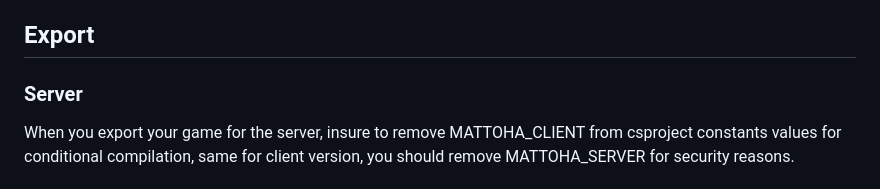
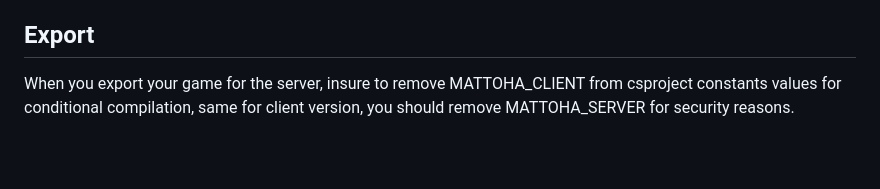
Before and after one commit to Zer0xTJ/GodotMattohaLobbySystem, a Markdown page: README.md, the part around the change. GitHub-like rendering; blank space fills up the shorter version.

Commit message:
remove server title

```diff
--- a/README.md
+++ b/README.md
@@ -290,8 +290,6 @@ The following table describe the server node methods :
 
 ## Export
 
-### Server
-
 When you export your game for the server, insure to remove MATTOHA_CLIENT from csproject constants values for conditional compilation, same for client version, you should remove MATTOHA_SERVER for security reasons.
 
 
```
